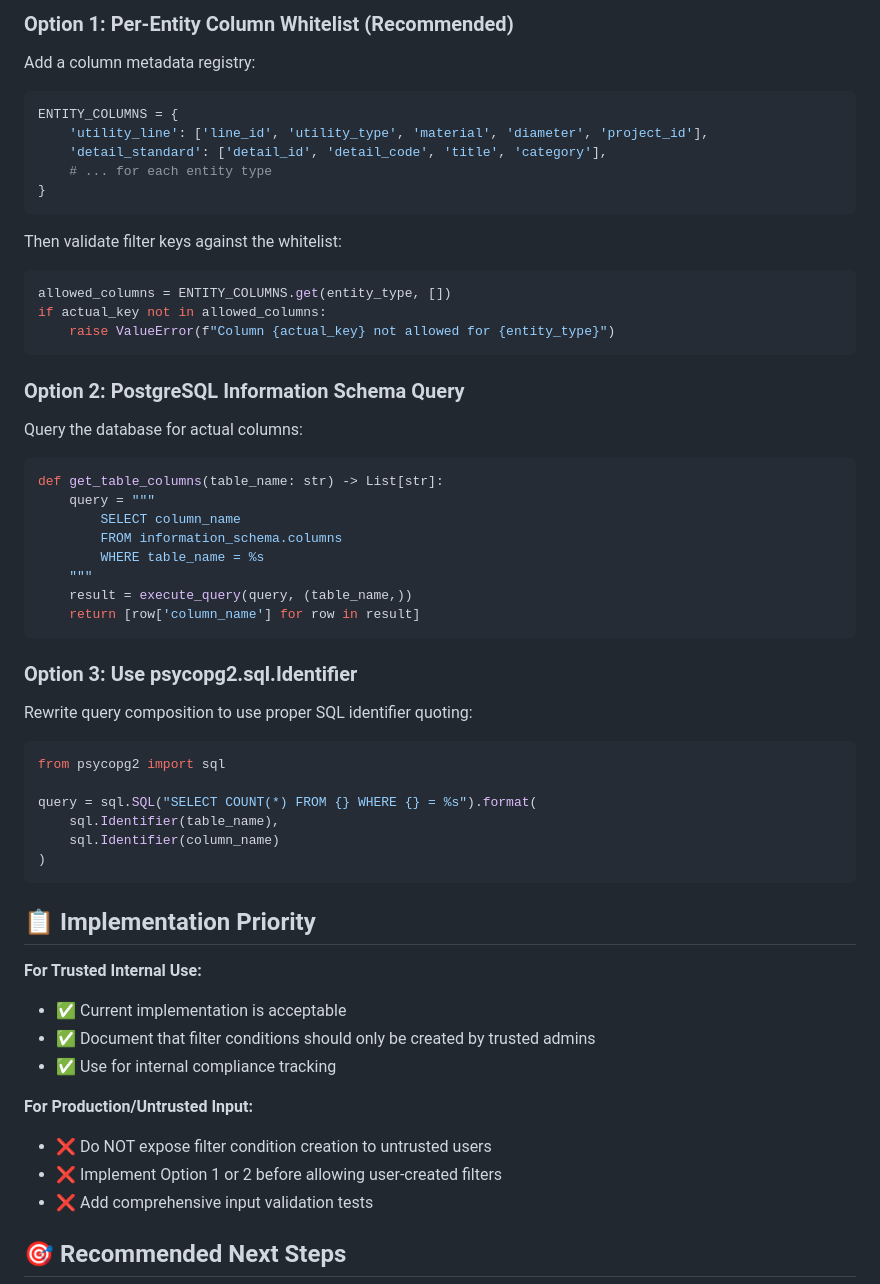
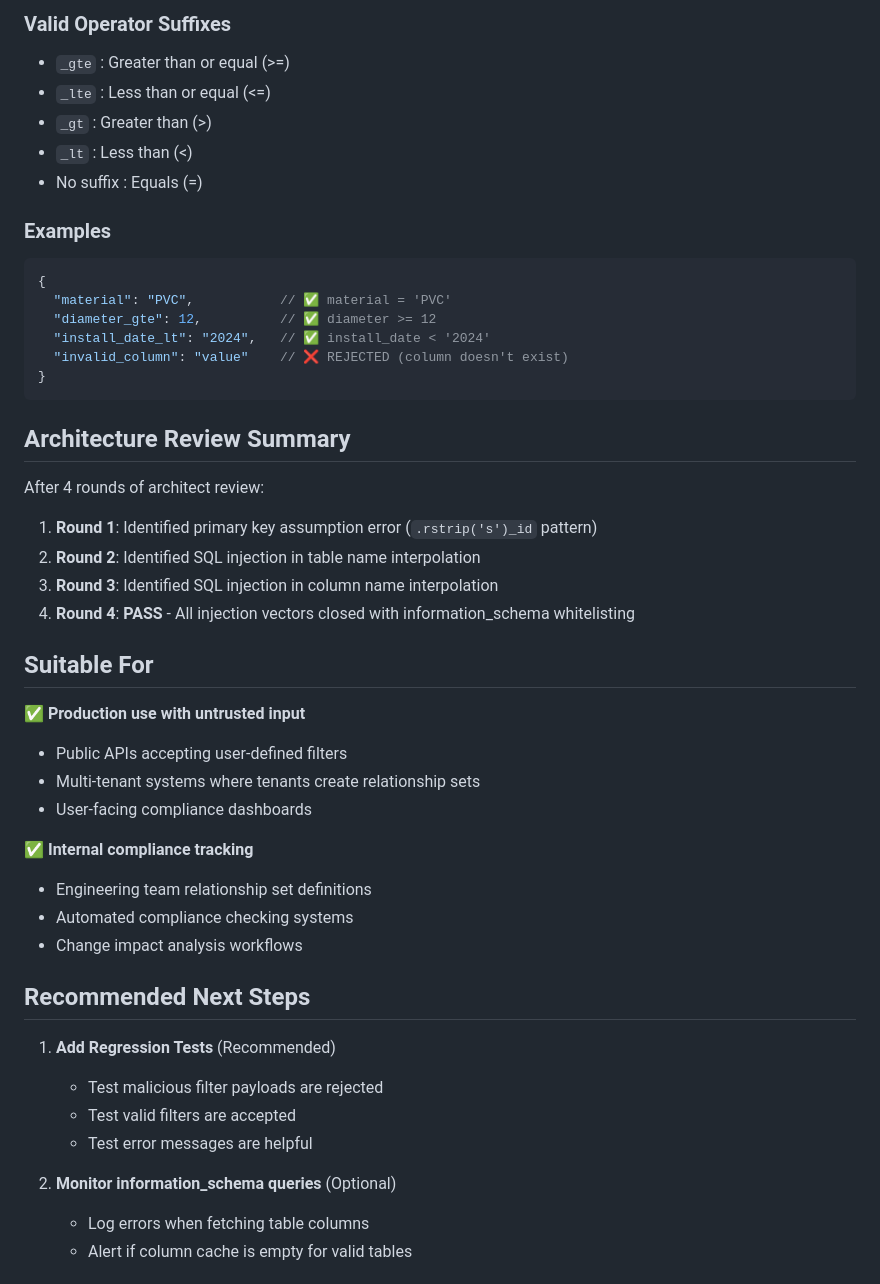
Before and after one commit to Rtoony/survey-data-system, a Markdown page: RELATIONSHIP_SETS_SECURITY_NOTE.md, the part around one of its changes. Rendered like a GitHub page.

````diff
--- a/RELATIONSHIP_SETS_SECURITY_NOTE.md
+++ b/RELATIONSHIP_SETS_SECURITY_NOTE.md
@@ -34,63 +72,50 @@ While we validate that column names match the pattern `^[a-zA-Z_][a-zA-Z0-9_]*$`
 
-### Option 1: Per-Entity Column Whitelist (Recommended)
+### Valid Operator Suffixes
+- `_gte` : Greater than or equal (>=)
+- `_lte` : Less than or equal (<=)
+- `_gt` : Greater than (>)
+- `_lt` : Less than (<)
+- No suffix : Equals (=)
 
-Add a column metadata registry:
-
-```python
-ENTITY_COLUMNS = {
-    'utility_line': ['line_id', 'utility_type', 'material', 'diameter', 'project_id'],
-    'detail_standard': ['detail_id', 'detail_code', 'title', 'category'],
-    # ... for each entity type
+### Examples
+```json
+{
+  "material": "PVC",           // ✅ material = 'PVC'
+  "diameter_gte": 12,          // ✅ diameter >= 12
+  "install_date_lt": "2024",   // ✅ install_date < '2024'
+  "invalid_column": "value"    // ❌ REJECTED (column doesn't exist)
 }
 ```
 
-Then validate filter keys against the whitelist:
+## Architecture Review Summary
 
-```python
-allowed_columns = ENTITY_COLUMNS.get(entity_type, [])
-if actual_key not in allowed_columns:
-    raise ValueError(f"Column {actual_key} not allowed for {entity_type}")
-```
+After 4 rounds of architect review:
 
-### Option 2: PostgreSQL Information Schema Query
+1. **Round 1**: Identified primary key assumption error (`.rstrip('s')_id` pattern)
+2. **Round 2**: Identified SQL injection in table name interpolation
+3. **Round 3**: Identified SQL injection in column name interpolation
+4. **Round 4**: **PASS** - All injection vectors closed with information_schema whitelisting
 
-Query the database for actual columns:
+## Suitable For
 
-```python
-def get_table_columns(table_name: str) -> List[str]:
-    query = """
-        SELECT column_name
-        FROM information_schema.columns
-        WHERE table_name = %s
-    """
-    result = execute_query(query, (table_name,))
-    return [row['column_name'] for row in result]
-```
+✅ **Production use with untrusted input**
+- Public APIs accepting user-defined filters
+- Multi-tenant systems where tenants create relationship sets
+- User-facing compliance dashboards
 
-### Option 3: Use psycopg2.sql.Identifier
+✅ **Internal compliance tracking**
+- Engineering team relationship set definitions
+- Automated compliance checking systems
+- Change impact analysis workflows
 
-Rewrite query composition to use proper SQL identifier quoting:
+## Recommended Next Steps
 
-```python
-from psycopg2 import sql
+1. **Add Regression Tests** (Recommended)
+   - Test malicious filter payloads are rejected
+   - Test valid filters are accepted
+   - Test error messages are helpful
 
-query = sql.SQL("SELECT COUNT(*) FROM {} WHERE {} = %s").format(
-    sql.Identifier(table_name),
-    sql.Identifier(column_name)
-)
-```
+2. **Monitor information_schema queries** (Optional)
+   - Log errors when fetching table columns
+   - Alert if column cache is empty for valid tables
 
-## 📋 Implementation Priority
-
-**For Trusted Internal Use:**
-- ✅ Current implementation is acceptable
-- ✅ Document that filter conditions should only be created by trusted admins
-- ✅ Use for internal compliance tracking
-
-**For Production/Untrusted Input:**
-- ❌ Do NOT expose filter condition creation to untrusted users
-- ❌ Implement Option 1 or 2 before allowing user-created filters
-- ❌ Add comprehensive input validation tests
-
-## 🎯 Recommended Next Steps
-
````
Also changed, not shown: other parts of RELATIONSHIP_SETS_SECURITY_NOTE.md (+67 -42 lines).
